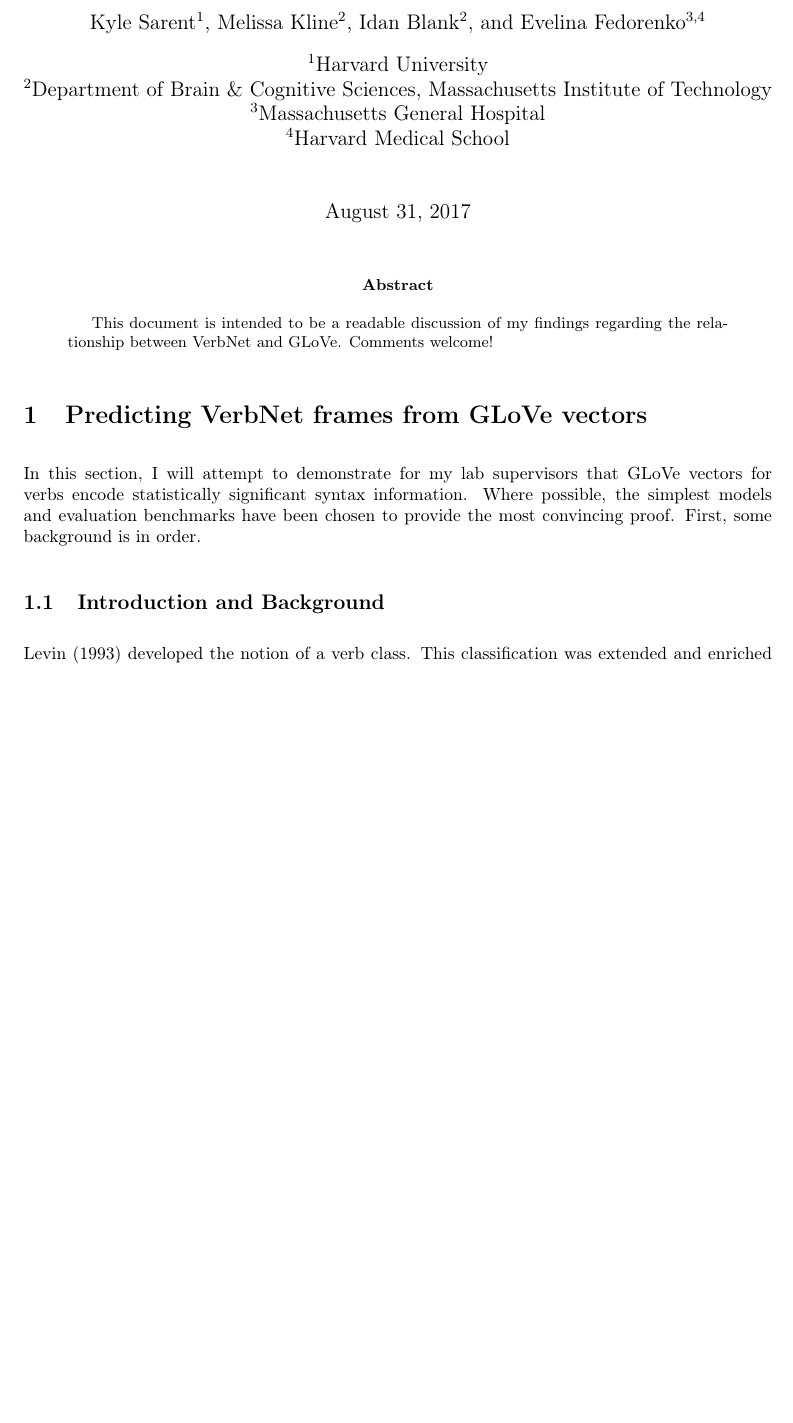
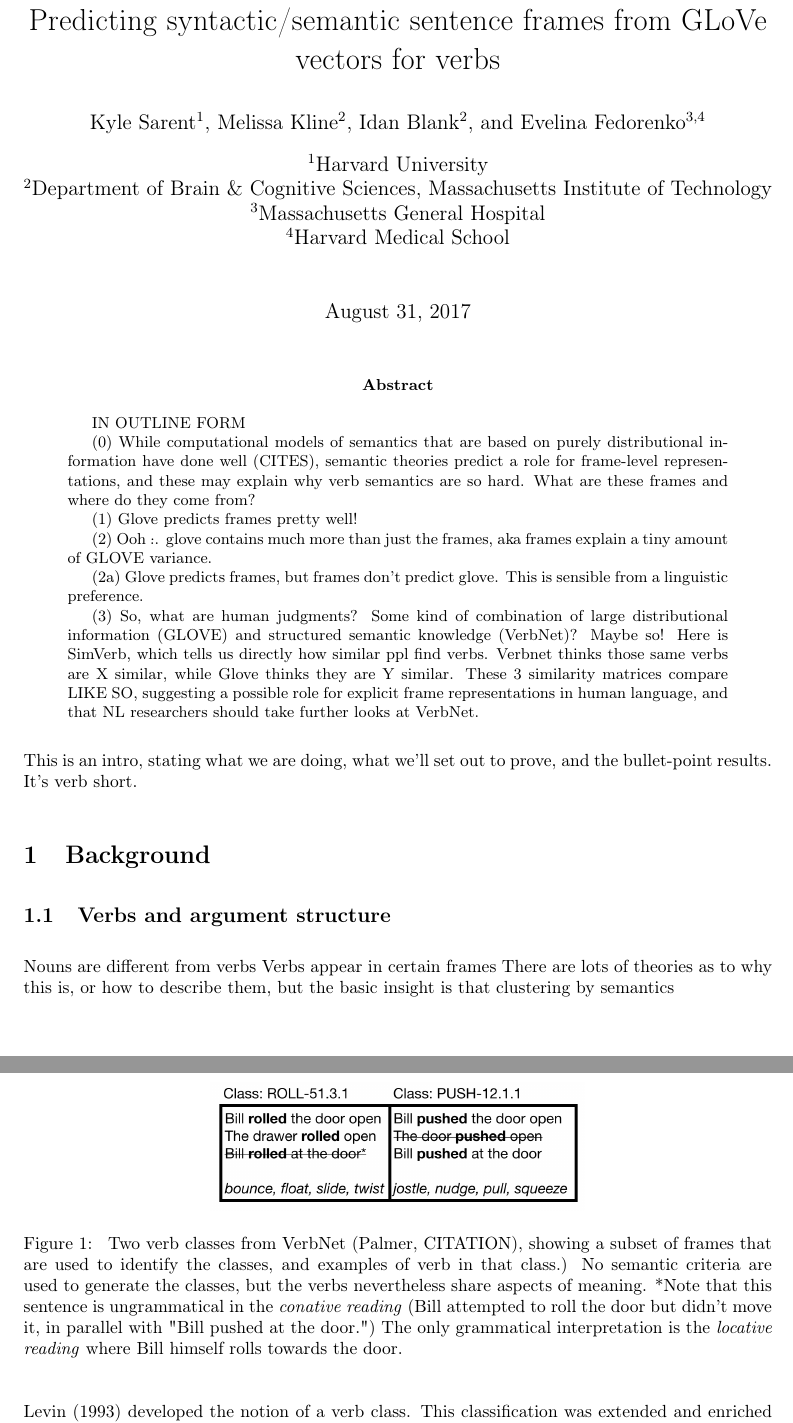
Before and after one commit to ksagit/modeling-2, a LaTeX paper (Writeup/main.tex): part of page 1 of 6 before the commit and two parts of pages 1 and 2 of 7 after it, the two joined at a grey line, cut so that both start at the same text, the shorter picture padded with empty space. Compiled offline with pdfLaTeX.

Commit message:
working on the semantics intro section, won't be touching the others for now

```diff
--- a/Writeup/main.tex
+++ b/Writeup/main.tex
@@ -21,7 +21,9 @@
 \setlength{\parindent}{0em}
 \setlength{\parskip}{1em}
 
-\title{Verb Clustering Project Write-up}
+\title{Predicting syntactic/semantic sentence frames from GLoVe vectors for verbs}
+%this is not a great title, suggestions welcome
+
 \author[1]{Kyle Sarent}
 \author[2]{Melissa Kline}
 \author[2]{Idan Blank}
@@ -36,14 +38,37 @@
 \maketitle
 
 \begin{abstract}
-This document is intended to be a readable discussion of my findings regarding the relationship between VerbNet and GLoVe. Comments welcome!
+IN OUTLINE FORM
+
+(0) While computational models of semantics that are based on purely distributional information have done well (CITES), semantic theories predict a role for frame-level representations, and these may explain why verb semantics are so hard. What are these frames and where do they come from?
+
+(1) Glove predicts frames pretty well!
+
+(2) Ooh \... glove contains much more than just the frames, aka frames explain a tiny amount of GLOVE variance.
+
+(2a) Glove predicts frames, but frames don't predict glove. This is sensible from a linguistic preference.
+
+(3) So, what are human judgments? Some kind of combination of large distributional information (GLOVE) and structured semantic knowledge (VerbNet)? Maybe so! Here is SimVerb, which tells us directly how similar ppl find verbs.  Verbnet thinks those same verbs are X similar, while Glove thinks they are Y similar. These 3 similarity matrices compare LIKE SO, suggesting a possible role for explicit frame representations in human language, and that NL researchers should take further looks at VerbNet.
+
 \end{abstract}
 
-\section{Predicting VerbNet frames from GLoVe vectors}
+This is an intro, stating what we are doing, what we'll set out to prove, and the bullet-point results. It's verb short.
 
-In this section, I will attempt to demonstrate for my lab supervisors that GLoVe vectors for verbs encode statistically significant syntax information. Where possible, the simplest models and evaluation benchmarks have been chosen to provide the most convincing proof. First, some background is in order.
+\section{Background}
+\subsection{Verbs and argument structure}
+Nouns are different from verbs
+Verbs appear in certain frames
+There are lots of theories as to why this is, or how to describe them, but the basic insight is that clustering by semantics
 
-\subsection{Introduction and Background}
+
+%Kyle please format the following as a nice 2-column table or set of examples
+\begin{figure}[H]
+\centering
+\includegraphics[width=0.5\textwidth]{VerbTable.png}
+\caption{\label{fig:frog} Two verb classes from VerbNet (Palmer, CITATION), showing a subset of frames that are used to identify the classes, and examples of verb in that class.) No semantic criteria are used to generate the classes, but the verbs nevertheless share aspects of meaning.  *Note that this sentence is ungrammatical in the \emph{conative reading} (Bill attempted to roll the door but didn't move it, in parallel with "Bill pushed at the door.") The only grammatical interpretation is the \emph{locative reading} where Bill himself rolls towards the door. }
+\end{figure}
+
+
 Levin (1993) developed the notion of a verb class. This classification was extended and enriched by Verbnet, a database of about 8000 verb/class instances. The website of VerbNet describes a verb class:
 
 \begin{displayquote}
```
Also changed, not shown: Writeup/VerbTable.png (added), Writeup/main.pdf, Writeup/main.tex (13 more changed lines), 5 other files.
